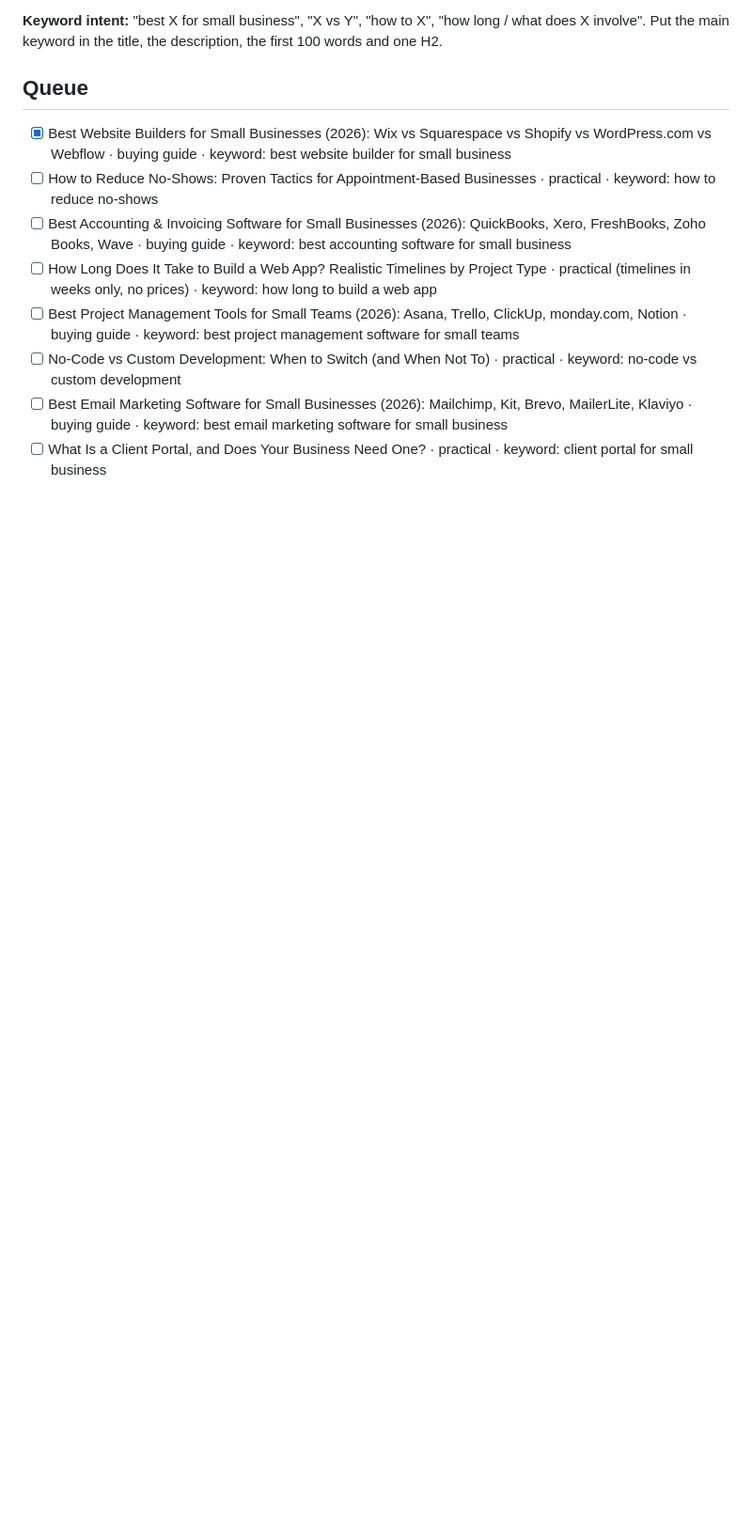
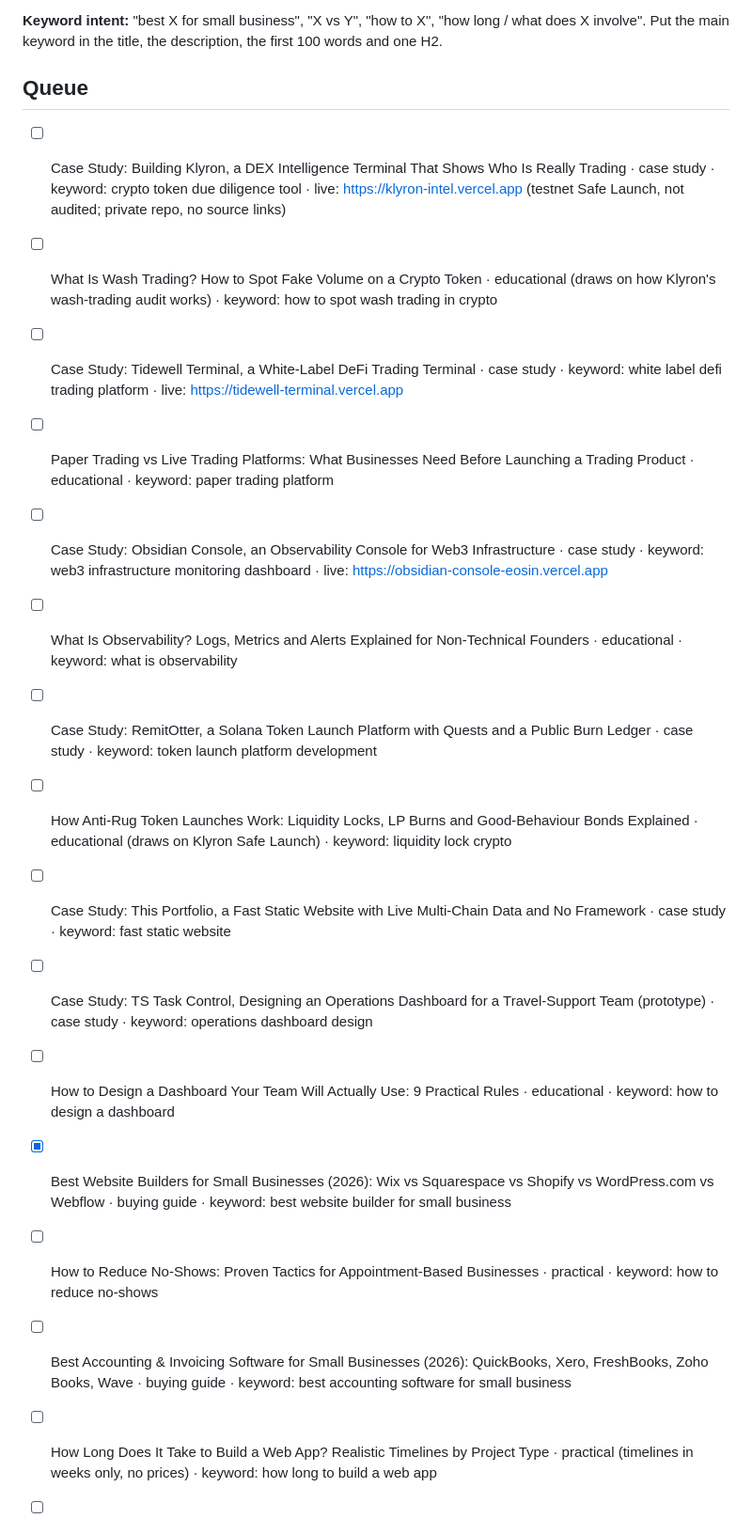
Before and after one commit to vincentinferido-a11y/vincentinferido-a11y.github.io, a Markdown page: content/CONTENT-PLAN.md, the part around one of its changes. Shown at 94% size. GitHub-like rendering; blank space fills up the shorter version.

Commit message:
Content plan: case studies of our builds first, then educational topics
Co-Authored-By: Claude Opus 5.5 <noreply@anthropic.com>

```diff
--- a/content/CONTENT-PLAN.md
+++ b/content/CONTENT-PLAN.md
@@ -9,6 +11,19 @@ One article per day, starting 2026-09-30. The daily task takes the **first unche
 **Keyword intent:** "best X for small business", "X vs Y", "how to X", "how long / what does X involve". Put the main keyword in the title, the description, the first 100 words and one H2.
 
 ## Queue
+
+<!-- Build stories first (case studies of things we built, each followed by an educational companion), then the regular mix. -->
+- [ ] Case Study: Building Klyron, a DEX Intelligence Terminal That Shows Who Is Really Trading · case study · keyword: crypto token due diligence tool · live: https://klyron-intel.vercel.app (testnet Safe Launch, not audited; private repo, no source links)
+- [ ] What Is Wash Trading? How to Spot Fake Volume on a Crypto Token · educational (draws on how Klyron's wash-trading audit works) · keyword: how to spot wash trading in crypto
+- [ ] Case Study: Tidewell Terminal, a White-Label DeFi Trading Terminal · case study · keyword: white label defi trading platform · live: https://tidewell-terminal.vercel.app
+- [ ] Paper Trading vs Live Trading Platforms: What Businesses Need Before Launching a Trading Product · educational · keyword: paper trading platform
+- [ ] Case Study: Obsidian Console, an Observability Console for Web3 Infrastructure · case study · keyword: web3 infrastructure monitoring dashboard · live: https://obsidian-console-eosin.vercel.app
+- [ ] What Is Observability? Logs, Metrics and Alerts Explained for Non-Technical Founders · educational · keyword: what is observability
+- [ ] Case Study: RemitOtter, a Solana Token Launch Platform with Quests and a Public Burn Ledger · case study · keyword: token launch platform development
+- [ ] How Anti-Rug Token Launches Work: Liquidity Locks, LP Burns and Good-Behaviour Bonds Explained · educational (draws on Klyron Safe Launch) · keyword: liquidity lock crypto
+- [ ] Case Study: This Portfolio, a Fast Static Website with Live Multi-Chain Data and No Framework · case study · keyword: fast static website
+- [ ] Case Study: TS Task Control, Designing an Operations Dashboard for a Travel-Support Team (prototype) · case study · keyword: operations dashboard design
+- [ ] How to Design a Dashboard Your Team Will Actually Use: 9 Practical Rules · educational · keyword: how to design a dashboard
 
 - [x] Best Website Builders for Small Businesses (2026): Wix vs Squarespace vs Shopify vs WordPress.com vs Webflow · buying guide · keyword: best website builder for small business
 - [ ] How to Reduce No-Shows: Proven Tactics for Appointment-Based Businesses · practical · keyword: how to reduce no-shows
```
Also changed, not shown: other parts of content/CONTENT-PLAN.md (+3 -1 lines).
